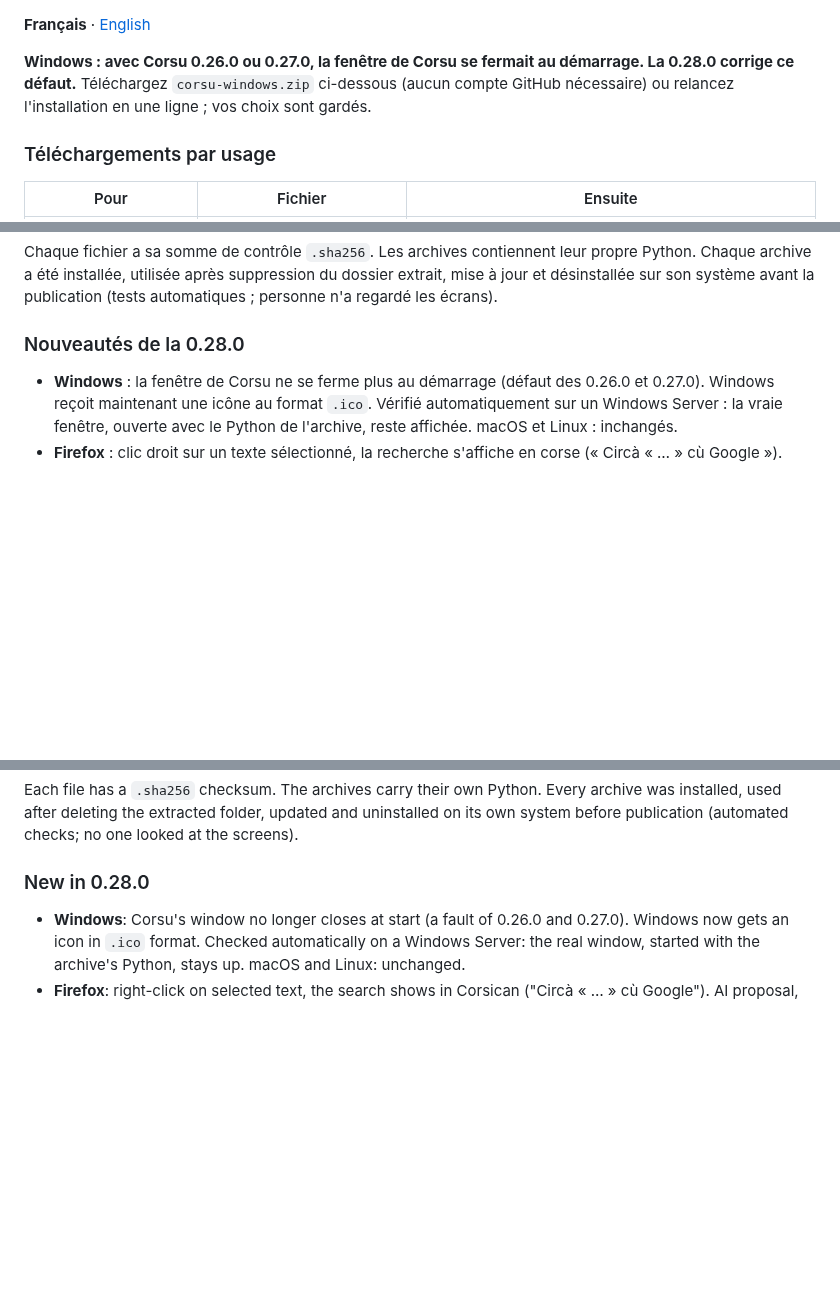
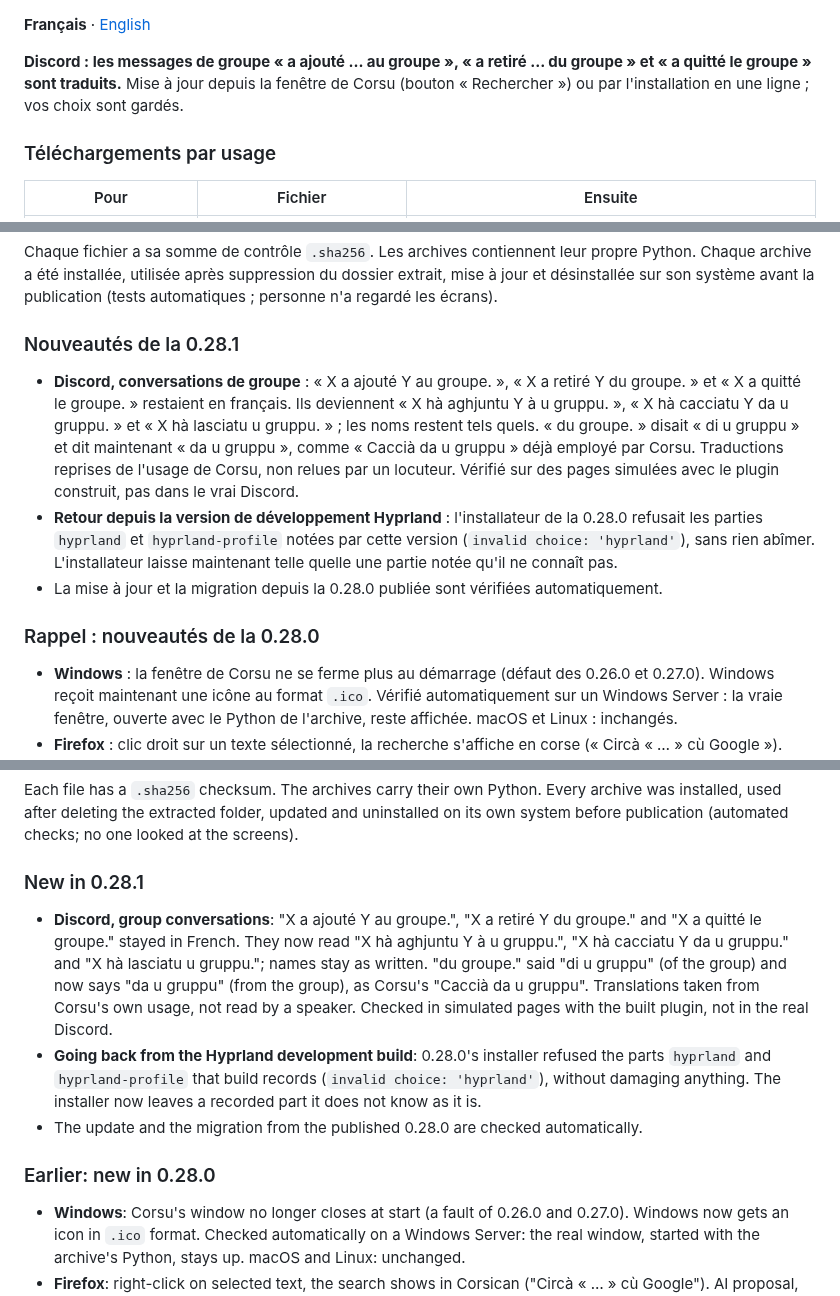
Before and after one commit to Platykalt/corsu, a Markdown page: .github/RELEASE_NOTES.md, 3 parts joined by grey strips. Drawn GitHub-style; blank space fills up the shorter version.

```diff
--- a/.github/RELEASE_NOTES.md
+++ b/.github/RELEASE_NOTES.md
@@ -1,8 +1,8 @@
 **Français** · [English](#english)
 
-**Windows : avec Corsu 0.26.0 ou 0.27.0, la fenêtre de Corsu se fermait au démarrage. La 0.28.0 corrige ce
-défaut.** Téléchargez `corsu-windows.zip` ci-dessous (aucun compte GitHub nécessaire) ou relancez l'installation en
-une ligne ; vos choix sont gardés.
+**Discord : les messages de groupe « a ajouté … au groupe », « a retiré … du groupe » et « a quitté le groupe »
+sont traduits.** Mise à jour depuis la fenêtre de Corsu (bouton « Rechercher ») ou par l'installation en une ligne ;
+vos choix sont gardés.
 
 ### Téléchargements par usage
 
@@ -24,7 +24,20 @@ Chaque fichier a sa somme de contrôle `.sha256`. Les archives contiennent leur
 installée, utilisée après suppression du dossier extrait, mise à jour et désinstallée sur son système avant la
 publication (tests automatiques ; personne n'a regardé les écrans).
 
-### Nouveautés de la 0.28.0
+### Nouveautés de la 0.28.1
+
+- **Discord, conversations de groupe** : « X a ajouté Y au groupe. », « X a retiré Y du groupe. » et « X a quitté le
+  groupe. » restaient en français. Ils deviennent « X hà aghjuntu Y à u gruppu. », « X hà cacciatu Y da u gruppu. »
+  et « X hà lasciatu u gruppu. » ; les noms restent tels quels. « du groupe. » disait « di u gruppu » et dit
+  maintenant « da u gruppu », comme « Caccià da u gruppu » déjà employé par Corsu. Traductions reprises de l'usage de
+  Corsu, non relues par un locuteur. Vérifié sur des pages simulées avec le plugin construit, pas dans le vrai
+  Discord.
+- **Retour depuis la version de développement Hyprland** : l'installateur de la 0.28.0 refusait les parties
+  `hyprland` et `hyprland-profile` notées par cette version (`invalid choice: 'hyprland'`), sans rien abîmer.
+  L'installateur laisse maintenant telle quelle une partie notée qu'il ne connaît pas.
+- La mise à jour et la migration depuis la 0.28.0 publiée sont vérifiées automatiquement.
+
+### Rappel : nouveautés de la 0.28.0
 
 - **Windows** : la fenêtre de Corsu ne se ferme plus au démarrage (défaut des 0.26.0 et 0.27.0). Windows reçoit
   maintenant une icône au format `.ico`. Vérifié automatiquement sur un Windows Server : la vraie fenêtre, ouverte
@@ -140,7 +127,19 @@ Each file has a `.sha256` checksum. The archives carry their own Python. Every a
 deleting the extracted folder, updated and uninstalled on its own system before publication (automated checks; no one
 looked at the screens).
 
-### New in 0.28.0
+### New in 0.28.1
+
+- **Discord, group conversations**: "X a ajouté Y au groupe.", "X a retiré Y du groupe." and "X a quitté le groupe."
+  stayed in French. They now read "X hà aghjuntu Y à u gruppu.", "X hà cacciatu Y da u gruppu." and "X hà lasciatu u
+  gruppu."; names stay as written. "du groupe." said "di u gruppu" (of the group) and now says "da u gruppu" (from
+  the group), as Corsu's "Caccià da u gruppu". Translations taken from Corsu's own usage, not read by a speaker.
+  Checked in simulated pages with the built plugin, not in the real Discord.
+- **Going back from the Hyprland development build**: 0.28.0's installer refused the parts `hyprland` and
+  `hyprland-profile` that build records (`invalid choice: 'hyprland'`), without damaging anything. The installer now
+  leaves a recorded part it does not know as it is.
+- The update and the migration from the published 0.28.0 are checked automatically.
+
+### Earlier: new in 0.28.0
 
 - **Windows**: Corsu's window no longer closes at start (a fault of 0.26.0 and 0.27.0). Windows now gets an icon in
   `.ico` format. Checked automatically on a Windows Server: the real window, started with the archive's Python, stays
```
Also changed, not shown: other parts of .github/RELEASE_NOTES.md (+2 -51 lines), CHANGELOG.md (+1 -1 lines).
